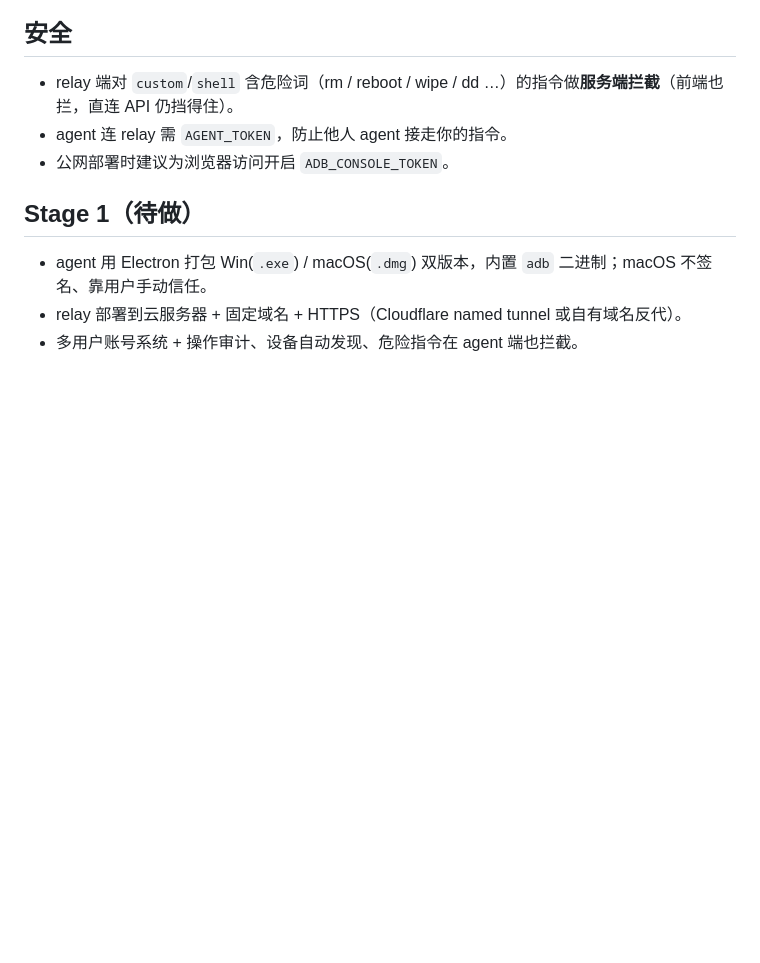
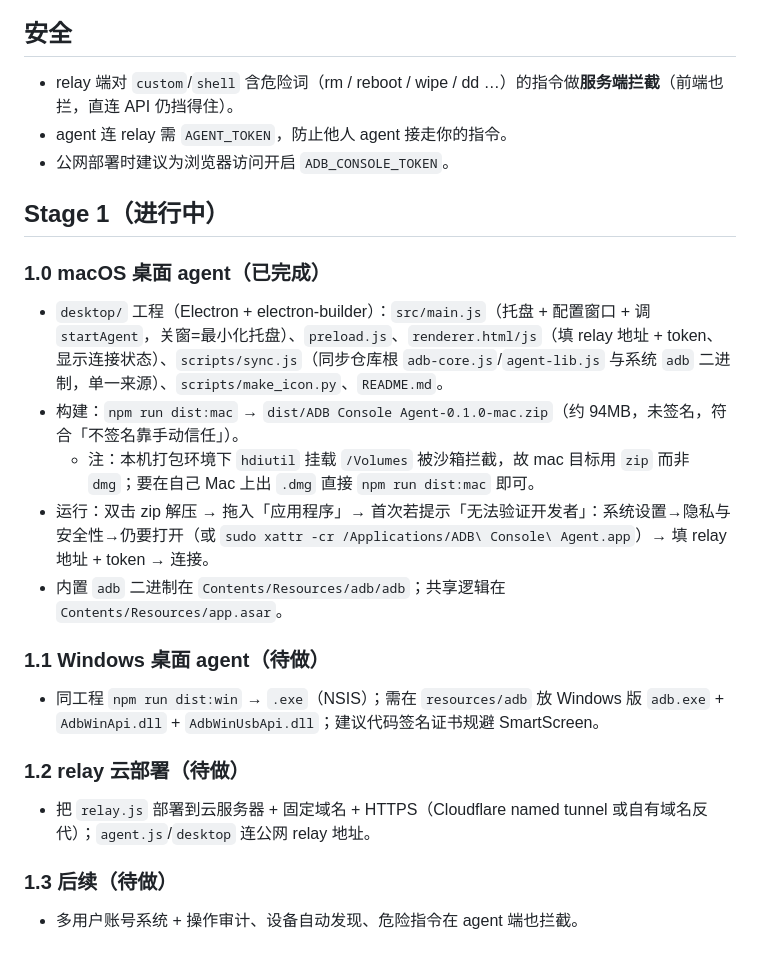
Before and after one commit to ai4gif/adb-console, a Markdown page: ROADMAP.md, the part around the change. Drawn GitHub-style; blank space fills up the shorter version.

Commit message:
Update ROADMAP with Stage 1 macOS status

```diff
--- a/ROADMAP.md
+++ b/ROADMAP.md
@@ -40,7 +40,19 @@ RELAY_URL=http://127.0.0.1:4100 AGENT_TOKEN=dev-agent-token node agent.js
 - agent 连 relay 需 `AGENT_TOKEN`，防止他人 agent 接走你的指令。
 - 公网部署时建议为浏览器访问开启 `ADB_CONSOLE_TOKEN`。
 
-## Stage 1（待做）
-- agent 用 Electron 打包 Win(`.exe`) / macOS(`.dmg`) 双版本，内置 `adb` 二进制；macOS 不签名、靠用户手动信任。
-- relay 部署到云服务器 + 固定域名 + HTTPS（Cloudflare named tunnel 或自有域名反代）。
+## Stage 1（进行中）
+### 1.0 macOS 桌面 agent（已完成）
+- `desktop/` 工程（Electron + electron-builder）：`src/main.js`（托盘 + 配置窗口 + 调 `startAgent`，关窗=最小化托盘）、`preload.js`、`renderer.html/js`（填 relay 地址 + token、显示连接状态）、`scripts/sync.js`（同步仓库根 `adb-core.js`/`agent-lib.js` 与系统 `adb` 二进制，单一来源）、`scripts/make_icon.py`、`README.md`。
+- 构建：`npm run dist:mac` → `dist/ADB Console Agent-0.1.0-mac.zip`（约 94MB，未签名，符合「不签名靠手动信任」）。
+  - 注：本机打包环境下 `hdiutil` 挂载 `/Volumes` 被沙箱拦截，故 mac 目标用 `zip` 而非 `dmg`；要在自己 Mac 上出 `.dmg` 直接 `npm run dist:mac` 即可。
+- 运行：双击 zip 解压 → 拖入「应用程序」→ 首次若提示「无法验证开发者」：系统设置→隐私与安全性→仍要打开（或 `sudo xattr -cr /Applications/ADB\ Console\ Agent.app`）→ 填 relay 地址 + token → 连接。
+- 内置 `adb` 二进制在 `Contents/Resources/adb/adb`；共享逻辑在 `Contents/Resources/app.asar`。
+
+### 1.1 Windows 桌面 agent（待做）
+- 同工程 `npm run dist:win` → `.exe`（NSIS）；需在 `resources/adb` 放 Windows 版 `adb.exe` + `AdbWinApi.dll` + `AdbWinUsbApi.dll`；建议代码签名证书规避 SmartScreen。
+
+### 1.2 relay 云部署（待做）
+- 把 `relay.js` 部署到云服务器 + 固定域名 + HTTPS（Cloudflare named tunnel 或自有域名反代）；`agent.js`/`desktop` 连公网 relay 地址。
+
+### 1.3 后续（待做）
 - 多用户账号系统 + 操作审计、设备自动发现、危险指令在 agent 端也拦截。
```
